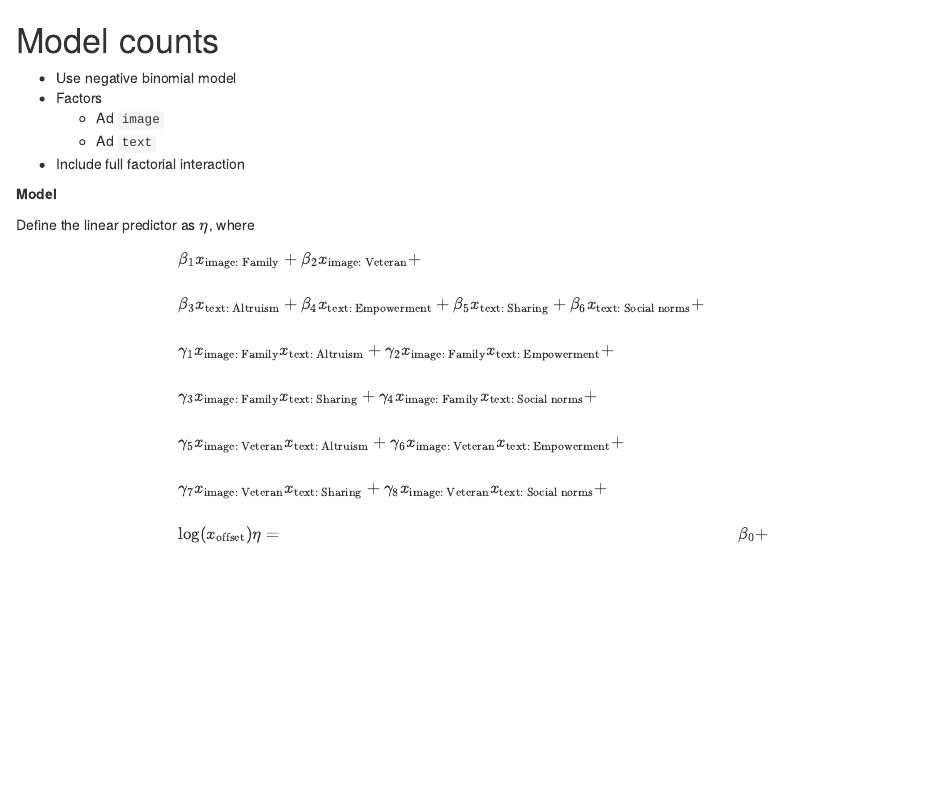
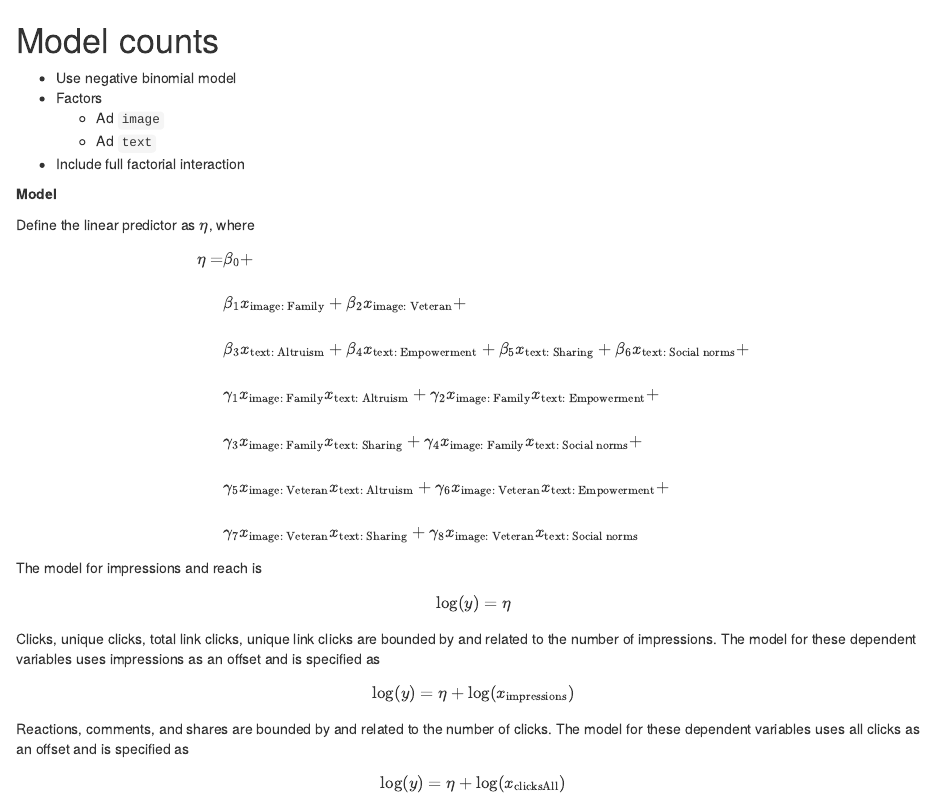
Before and after one commit to benjamin-chan/TeoSocialMediaVeterans, an R Markdown document (scripts/modelCounts.Rmd): the page in a window 1100 px wide, from its top. Rendered offline with R 4.5, knitr and Pandoc, with nearby package versions; some code elsewhere in the file could not run offline.

Commit message:
Elaborate on model specifications

```diff
--- a/scripts/modelCounts.Rmd
+++ b/scripts/modelCounts.Rmd
@@ -12,23 +12,42 @@ Define the linear predictor as $\eta$, where
 
 $$
 \begin{align*}
-          & \beta_1 x_\text{image: Family} +
-            \beta_2 x_\text{image: Veteran} + \\\\
-          & \beta_3 x_\text{text: Altruism} +
-            \beta_4 x_\text{text: Empowerment} +
-            \beta_5 x_\text{text: Sharing} +
-            \beta_6 x_\text{text: Social norms} + \\\\
-          & \gamma_1 x_\text{image: Family} x_\text{text: Altruism} +
-            \gamma_2 x_\text{image: Family} x_\text{text: Empowerment} +  \\\\
-          & \gamma_3 x_\text{image: Family} x_\text{text: Sharing} +
-            \gamma_4 x_\text{image: Family} x_\text{text: Social norms} + \\\\
-          & \gamma_5 x_\text{image: Veteran} x_\text{text: Altruism} +
-            \gamma_6 x_\text{image: Veteran} x_\text{text: Empowerment} +  \\\\
-          & \gamma_7 x_\text{image: Veteran} x_\text{text: Sharing} +
-            \gamma_8 x_\text{image: Veteran} x_\text{text: Social norms} + \\\\
-          & \log(x_\text{offset})
 \eta = & \beta_0 + \\\\
+       & \beta_1 x_\text{image: Family} +
+         \beta_2 x_\text{image: Veteran} + \\\\
+       & \beta_3 x_\text{text: Altruism} +
+         \beta_4 x_\text{text: Empowerment} +
+         \beta_5 x_\text{text: Sharing} +
+         \beta_6 x_\text{text: Social norms} + \\\\
+       & \gamma_1 x_\text{image: Family} x_\text{text: Altruism} +
+         \gamma_2 x_\text{image: Family} x_\text{text: Empowerment} +  \\\\
+       & \gamma_3 x_\text{image: Family} x_\text{text: Sharing} +
+         \gamma_4 x_\text{image: Family} x_\text{text: Social norms} + \\\\
+       & \gamma_5 x_\text{image: Veteran} x_\text{text: Altruism} +
+         \gamma_6 x_\text{image: Veteran} x_\text{text: Empowerment} +  \\\\
+       & \gamma_7 x_\text{image: Veteran} x_\text{text: Sharing} +
+         \gamma_8 x_\text{image: Veteran} x_\text{text: Social norms}
 \end{align*}
+$$
+
+The model for impressions and reach is
+
+$$
+\log(y) = \eta
+$$
+
+Clicks, unique clicks, total link clicks, unique link clicks are bounded by and related to the number of impressions.
+The model for these dependent variables uses impressions as an offset and is specified as
+
+$$
+\log(y) = \eta + \log(x_\text{impressions})
+$$
+
+Reactions, comments, and shares are bounded by and related to the number of clicks.
+The model for these dependent variables uses all clicks as an offset and is specified as
+
+$$
+\log(y) = \eta + \log(x_\text{clicksAll})
 $$
 
 
```
